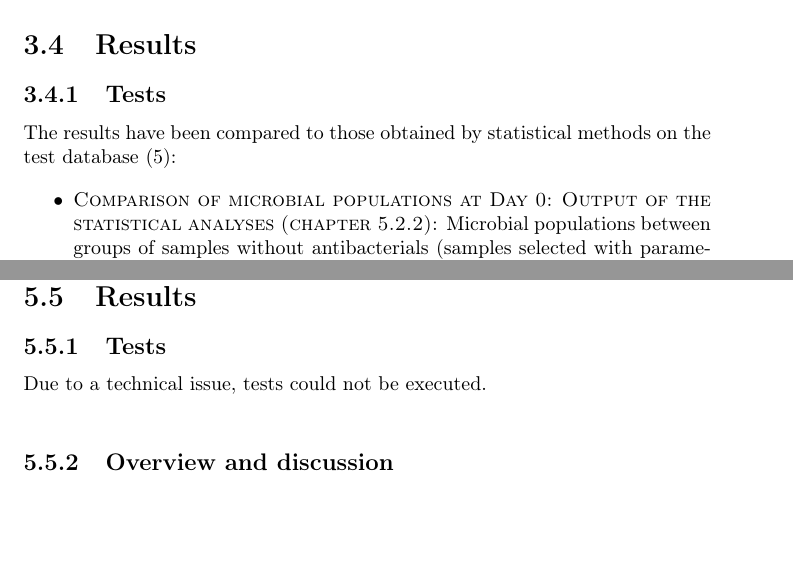
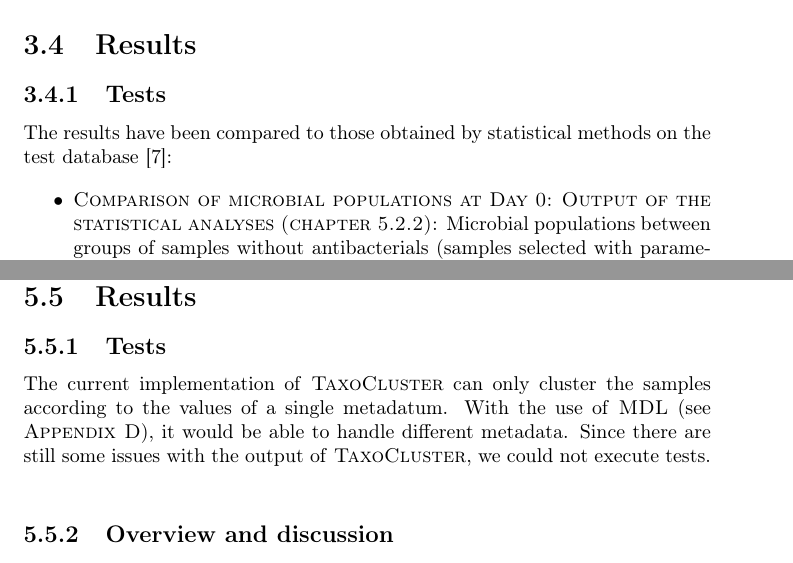
Before and after one commit to kuredatan/2016report, a LaTeX thesis (rapport.tex): two parts of pages 23 and 41 of 64, joined at a grey line, cut so that both start at the same text, the shorter picture padded with empty space. Compiled offline with pdfLaTeX.

Commit message:
Aborted tests on TaxoCluster

```diff
--- a/rapport.tex
+++ b/rapport.tex
@@ -329,7 +329,7 @@
 
 \subsection{Tests}
 
-The results have been compared to those obtained by statistical methods on the test database (5):
+The results have been compared to those obtained by statistical methods on the test database \cite{Enaud}:
 
 \begin{itemize}
 \item \textsc{Comparison of microbial populations at Day 0:}
@@ -743,7 +743,7 @@
 
 \subsection{Tests}
 
-Due to a technical issue, tests could not be executed.\\
+The current implementation of \textsc{TaxoCluster} can only cluster the samples according to the values of a single metadatum. With the use of \textsc{MDL} (see \textsc{Appendix D}), it would be able to handle different metadata. Since there are still some issues with the output of \textsc{TaxoCluster}, we could not execute tests.\\
 
 \subsection{Overview and discussion}
 
```
Also changed, not shown: rapport.pdf, 1 other file.
